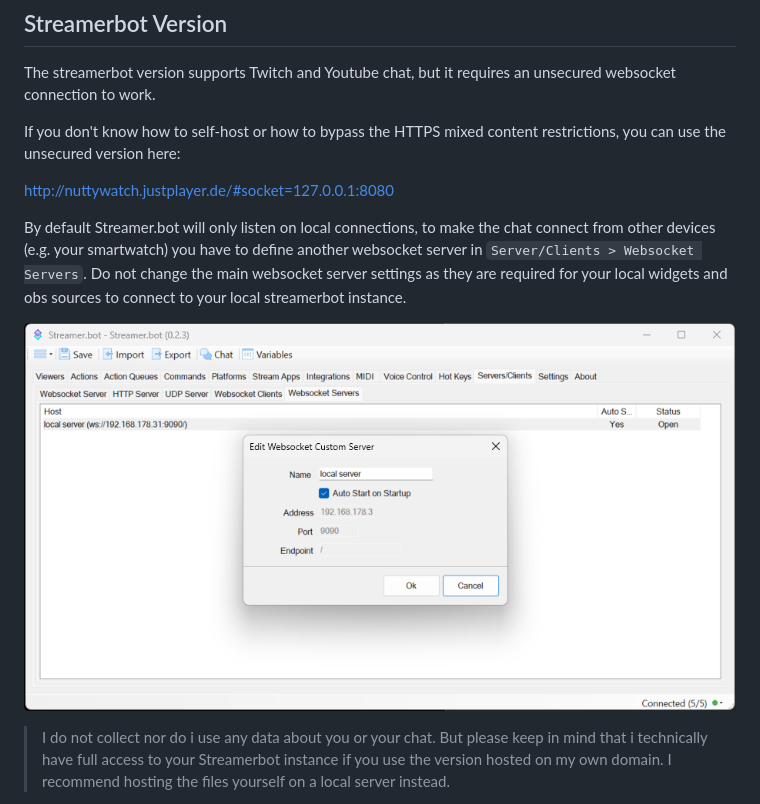
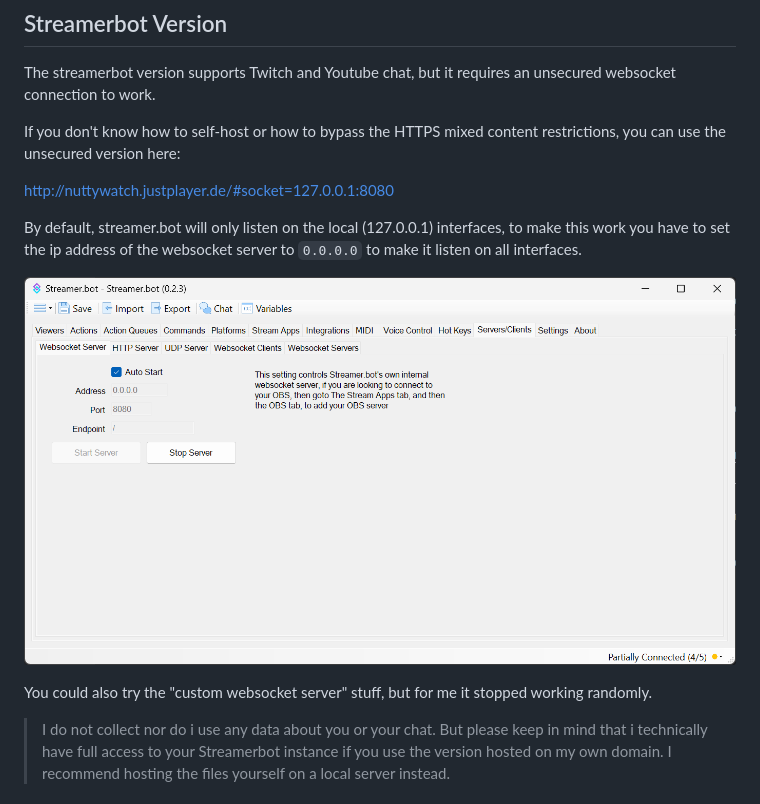
Before and after one commit to JustPlayerDE/nuttywatch, a Markdown page: README.md, the part around the change. Drawn GitHub-style; pictures changed too: assets/streamerbot_websocket_settings.png (added).

```diff
--- a/README.md
+++ b/README.md
@@ -11,10 +11,11 @@ If you don't know how to self-host or how to bypass the HTTPS mixed content rest
 http://nuttywatch.justplayer.de/#socket=127.0.0.1:8080
 
 
-By default Streamer.bot will only listen on local connections, to make the chat connect from other devices (e.g. your smartwatch) you have to define another websocket server in `Server/Clients > Websocket Servers`.
-Do not change the main websocket server settings as they are required for your local widgets and obs sources to connect to your local streamerbot instance.
+By default, streamer.bot will only listen on the local (127.0.0.1) interfaces, to make this work you have to set the ip address of the websocket server to `0.0.0.0` to make it listen on all interfaces.
 
-![Streamer.bot websocket server settings example](assets/streamerbot_websocket_server_config.png?raw=true "Example of the Websocket server settings you can use.")
+![Streamer.bot websocket server example](assets/streamerbot_websocket_settings.png?raw=true "Example of the Websocket server settings you can use.")
+
+You could also try the "custom websocket server" stuff, but for me it stopped working randomly.
 
 > I do not collect nor do i use any data about you or your chat. But please keep in mind that i technically have full access to your Streamerbot instance if you use the version hosted on my own domain. I recommend hosting the files yourself on a local server instead.
 
```
